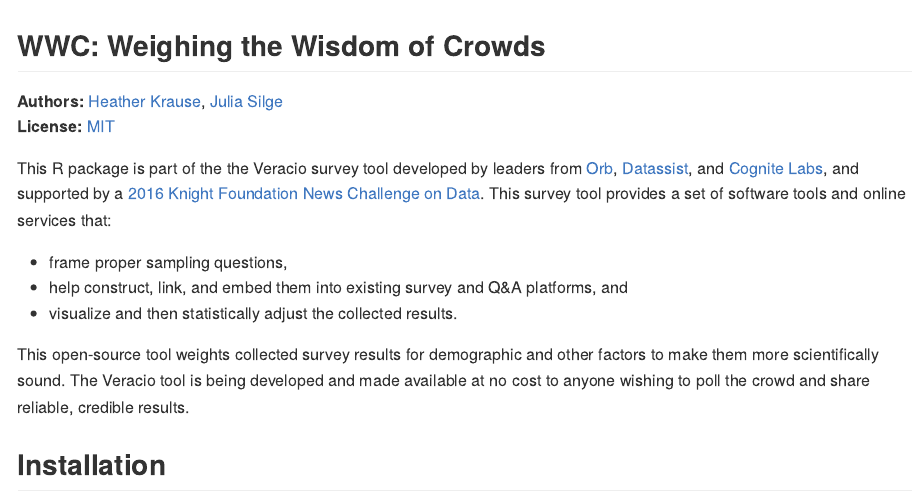
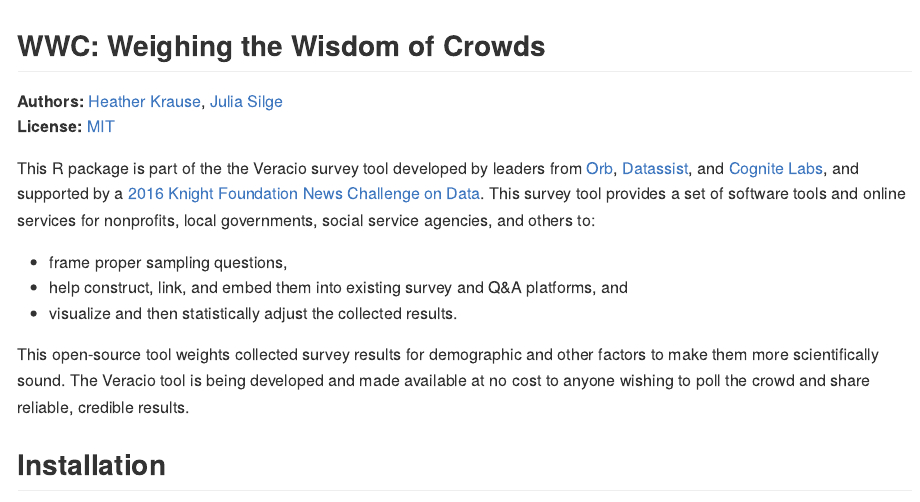
Before and after one commit to heathermkrause/WWC, an R Markdown document (README.Rmd): the page in a window 1100 px wide, from its top. The pictures show the output file README.md that the author committed with the source, drawn offline in the style of GitHub.

Commit message:
Edit to README

````diff
--- a/README.Rmd
+++ b/README.Rmd
@@ -19,7 +19,7 @@
 )
 ```
 
-This R package is part of the the Veracio survey tool developed by leaders from [Orb](http://www.orbmedia.org/), [Datassist](http://idatassist.com/), and [Cognite Labs](http://www.cognitelabs.com/), and supported by a [2016 Knight Foundation News Challenge on Data](http://idatassist.com/knight/). This survey tool provides a set of software tools and online services that:
+This R package is part of the the Veracio survey tool developed by leaders from [Orb](http://www.orbmedia.org/), [Datassist](http://idatassist.com/), and [Cognite Labs](http://www.cognitelabs.com/), and supported by a [2016 Knight Foundation News Challenge on Data](http://idatassist.com/knight/). This survey tool provides a set of software tools and online services for nonprofits, local governments, social service agencies, and others to:
 
 - frame proper sampling questions,
 - help construct, link, and embed them into existing survey and Q&A platforms, and
````
Also changed, not shown: README.md.
